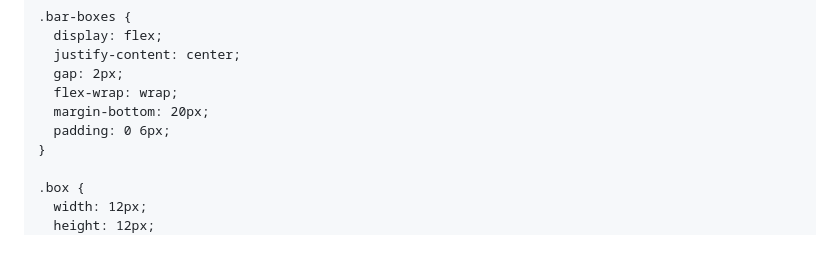
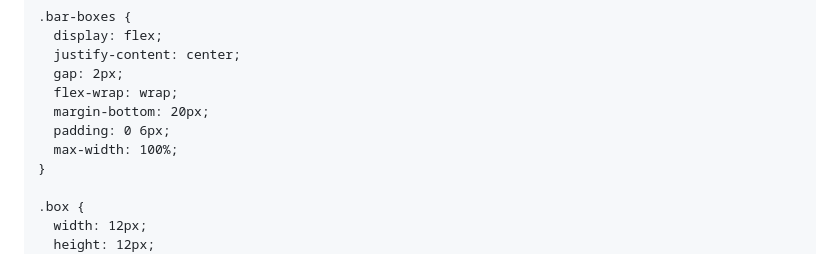
Before and after one commit to sunilchavda751/Tracker, a Markdown page: README.md, the part around one of its changes. Drawn GitHub-style.

```diff
--- a/README.md
+++ b/README.md
@@ -41,6 +42,7 @@
       flex-wrap: wrap;
       margin-bottom: 20px;
       padding: 0 6px;
+      max-width: 100%;
     }
 
     .box {
```
Also changed, not shown: other parts of README.md (+3 -2 lines).
